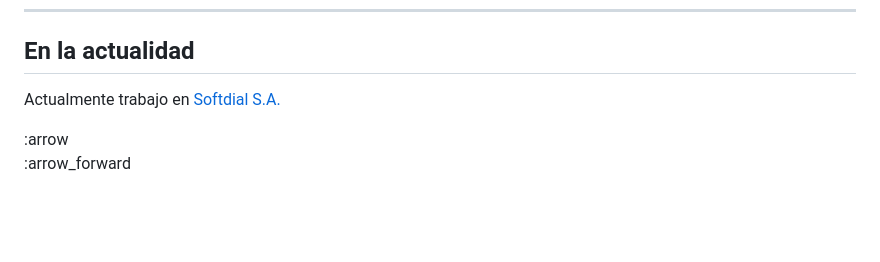
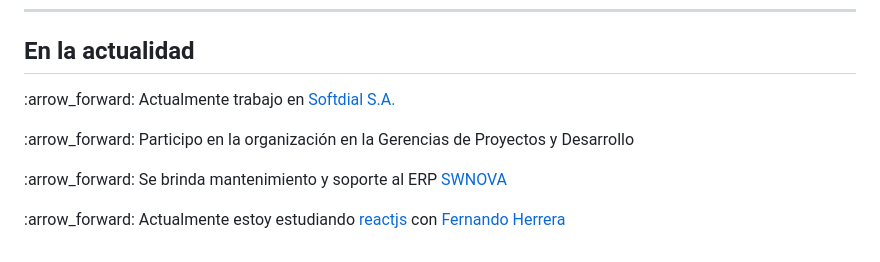
Before and after one commit to rbrenesr/rbrenesr, a Markdown page: README.md, the part around the change. Rendered like a GitHub page; blank space fills up the shorter version.

```diff
--- a/README.md
+++ b/README.md
@@ -68,8 +68,8 @@ Acá un resumen:
 <hr/>
 <div>
   <h2> En la actualidad </h2>
-  <p> Actualmente trabajo en <a href="https://softdialcr.com/" target="_blank">Softdial S.A.</a> </p>
-  :arrow
+  <p> :arrow_forward:  Actualmente trabajo en <a href="https://softdialcr.com/" target="_blank">Softdial S.A.</a> </p>
+  <p> :arrow_forward:  Participo en la organización en la Gerencias de Proyectos y Desarrollo </p>
+  <p> :arrow_forward:  Se brinda mantenimiento y soporte al ERP <a href="https://softdialcr.com/sysweb-nova/" target="_blank">SWNOVA</a> </p>
+  <p> :arrow_forward:  Actualmente estoy estudiando <a href="https://react.dev/" target="_blank">reactjs</a> con <a href="https://fernando-herrera.com/#/" target="_blank">Fernando Herrera</a></p>
 </div>
-
- :arrow_forward
```
